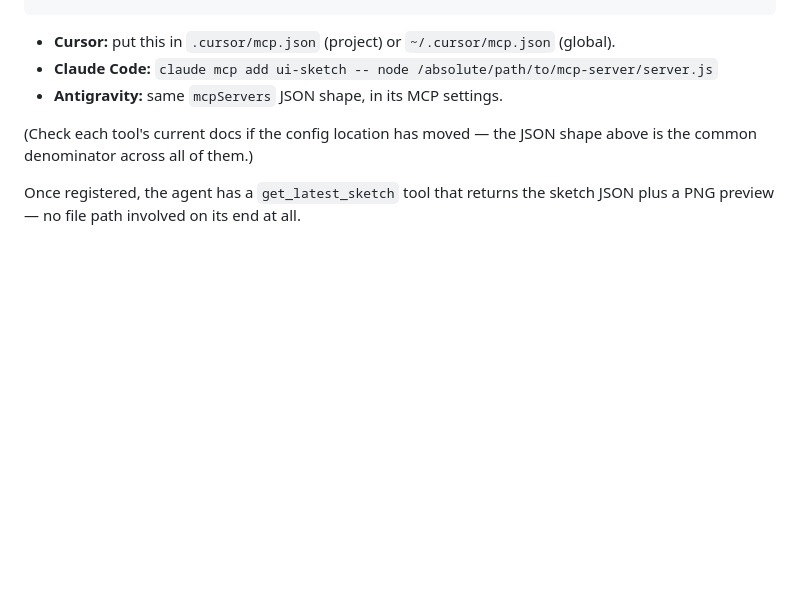
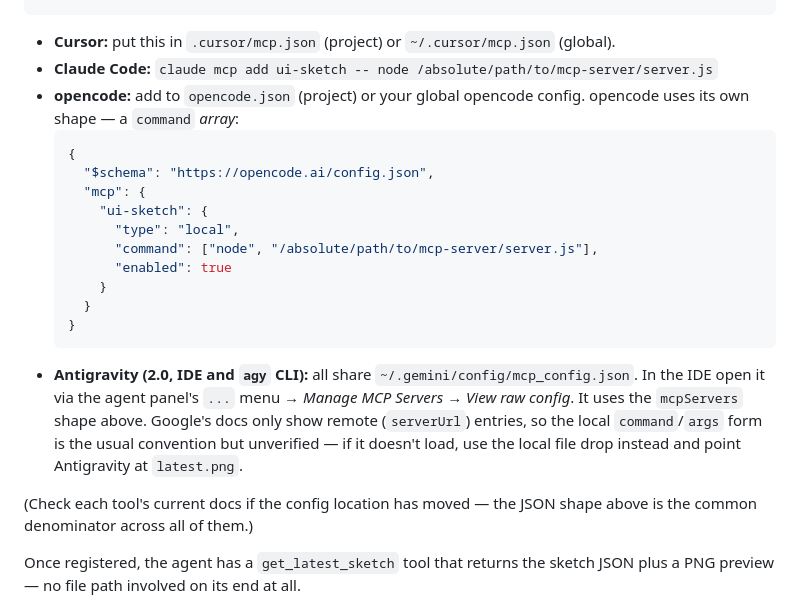
Before and after one commit to kashyapgithub/tell-agent-what-u-want-exactly-with-canvas, a Markdown page: README.md, the part around the change. Drawn GitHub-style; blank space fills up the shorter version.

Commit message:
README: add opencode and Antigravity MCP registration
Co-Authored-By: Claude Sonnet 5.5 <noreply@anthropic.com>
Claude-Session: https://claude.ai/code/session_01HCxG1xTYnNDBQQethFnK3J

````diff
--- a/README.md
+++ b/README.md
@@ -84,7 +84,20 @@ project folder — the extension talks to it over `localhost:5959` by default
 
 - **Cursor:** put this in `.cursor/mcp.json` (project) or `~/.cursor/mcp.json` (global).
 - **Claude Code:** `claude mcp add ui-sketch -- node /absolute/path/to/mcp-server/server.js`
-- **Antigravity:** same `mcpServers` JSON shape, in its MCP settings.
+- **opencode:** add to `opencode.json` (project) or your global opencode config. opencode uses its own shape — a `command` *array*:
+  ```json
+  {
+    "$schema": "https://opencode.ai/config.json",
+    "mcp": {
+      "ui-sketch": {
+        "type": "local",
+        "command": ["node", "/absolute/path/to/mcp-server/server.js"],
+        "enabled": true
+      }
+    }
+  }
+  ```
+- **Antigravity (2.0, IDE and `agy` CLI):** all share `~/.gemini/config/mcp_config.json`. In the IDE open it via the agent panel's `...` menu → *Manage MCP Servers* → *View raw config*. It uses the `mcpServers` shape above. Google's docs only show remote (`serverUrl`) entries, so the local `command`/`args` form is the usual convention but unverified — if it doesn't load, use the local file drop instead and point Antigravity at `latest.png`.
 
 (Check each tool's current docs if the config location has moved — the
 JSON shape above is the common denominator across all of them.)
````
